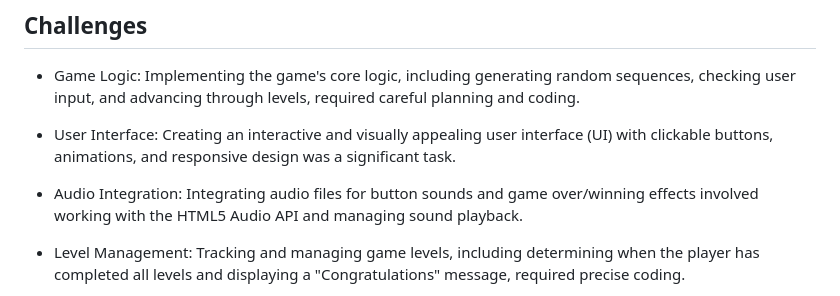
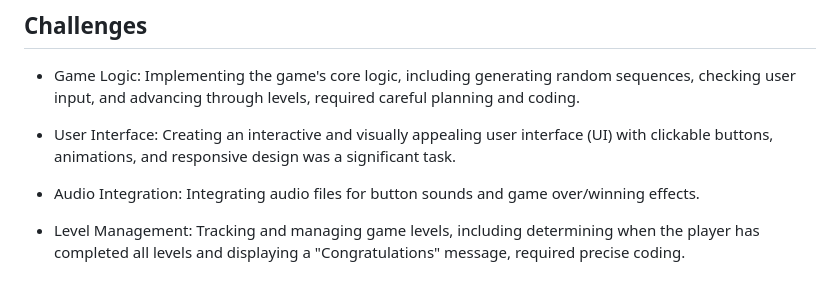
Before and after one commit to ardalanmemar93/BUSHIDO, a Markdown page: README.md, the part around the change. Rendered like a GitHub page.

Commit message:
refined readme

```diff
--- a/README.md
+++ b/README.md
@@ -59,7 +59,7 @@ In this project, I've used HTML to build the basic structure of the game, CSS to
 
 - User Interface: Creating an interactive and visually appealing user interface (UI) with clickable buttons, animations, and responsive design was a significant task.
 
-- Audio Integration: Integrating audio files for button sounds and game over/winning effects involved working with the HTML5 Audio API and managing sound playback.
+- Audio Integration: Integrating audio files for button sounds and game over/winning effects.
 
 - Level Management: Tracking and managing game levels, including determining when the player has completed all levels and displaying a "Congratulations" message, required precise coding.
 
```
